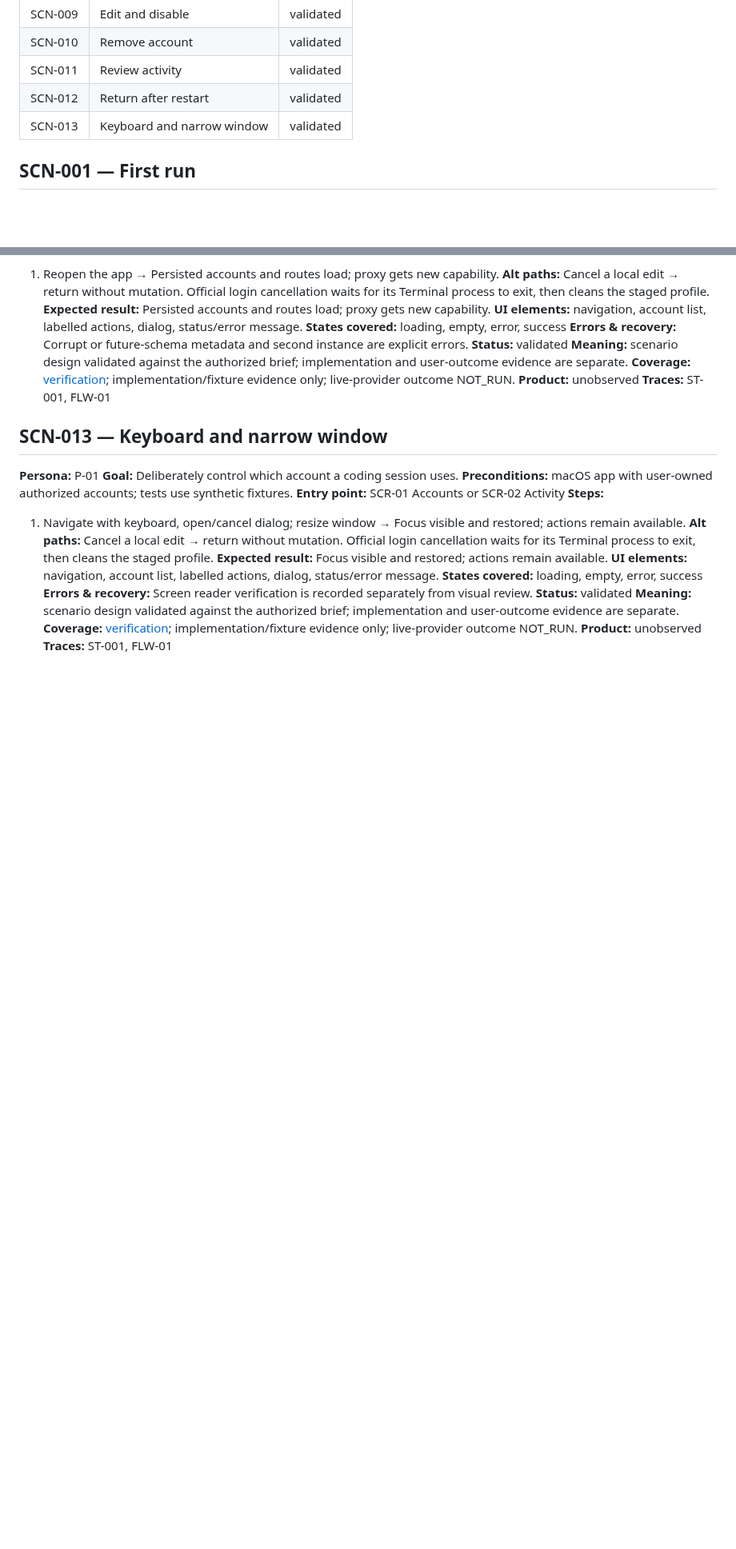
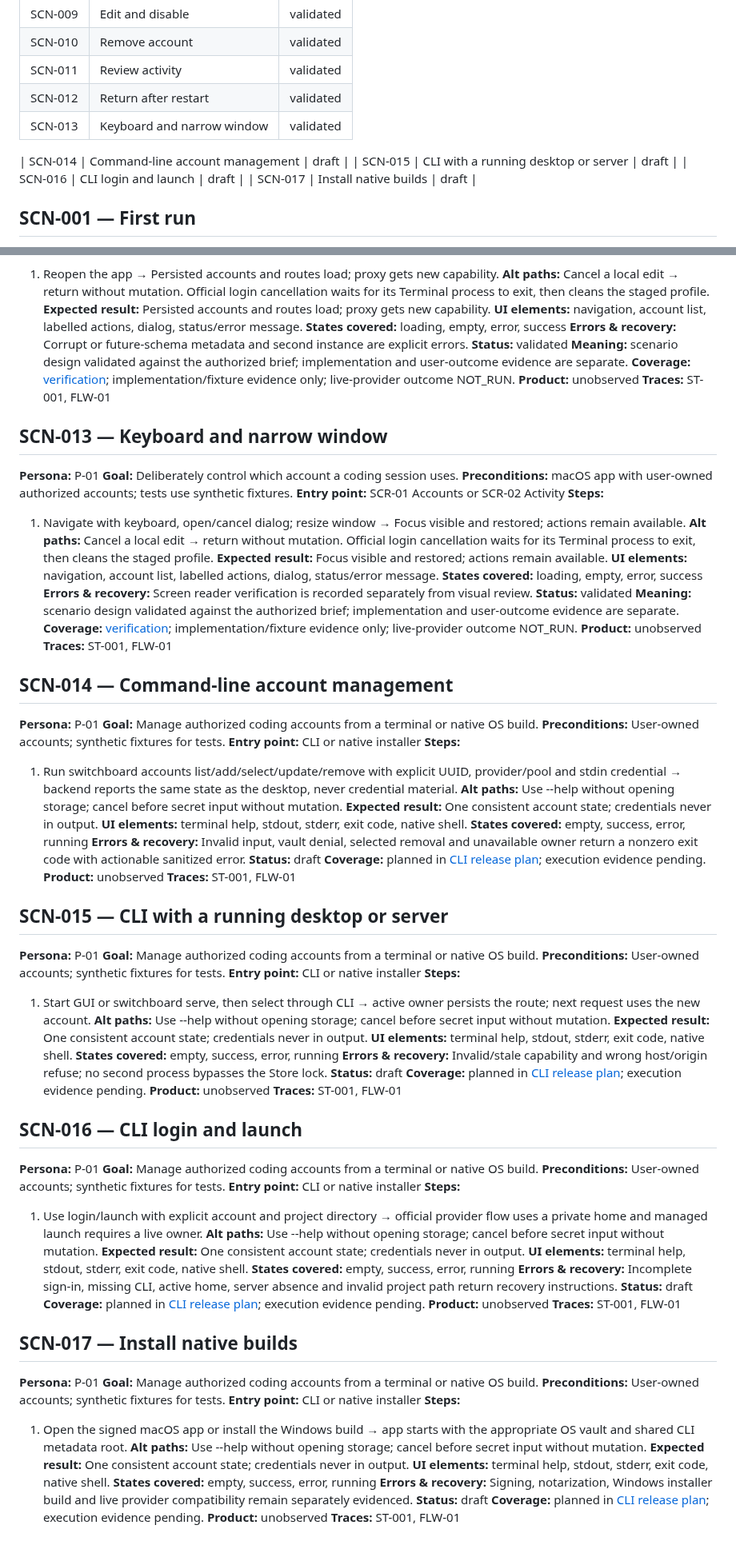
Before and after one commit to passioncode-ai/fabric-switchboard, a Markdown page: docs/ux/scenarios.md, 2 parts joined by grey strips. Shown at 80% size. Rendered like a GitHub page; blank space fills up the shorter version.

Commit message:
Specify CLI ownership and native release acceptance

```diff
--- a/docs/ux/scenarios.md
+++ b/docs/ux/scenarios.md
@@ -21,6 +21,10 @@ Approval basis: operator explicitly authorized autonomous design and implementat
 | SCN-012 | Return after restart | validated |
 | SCN-013 | Keyboard and narrow window | validated |
 
+| SCN-014 | Command-line account management | draft |
+| SCN-015 | CLI with a running desktop or server | draft |
+| SCN-016 | CLI login and launch | draft |
+| SCN-017 | Install native builds | draft |
 ## SCN-001 — First run
 **Persona:** P-01
 **Goal:** Deliberately control which account a coding session uses.
@@ -254,3 +258,71 @@ Approval basis: operator explicitly authorized autonomous design and implementat
 **Coverage:** [verification](../evidence/verification.md); implementation/fixture evidence only; live-provider outcome NOT_RUN.
 **Product:** unobserved
 **Traces:** ST-001, FLW-01
+
+## SCN-014 — Command-line account management
+**Persona:** P-01
+**Goal:** Manage authorized coding accounts from a terminal or native OS build.
+**Preconditions:** User-owned accounts; synthetic fixtures for tests.
+**Entry point:** CLI or native installer
+**Steps:**
+1. Run switchboard accounts list/add/select/update/remove with explicit UUID, provider/pool and stdin credential → backend reports the same state as the desktop, never credential material.
+**Alt paths:** Use --help without opening storage; cancel before secret input without mutation.
+**Expected result:** One consistent account state; credentials never in output.
+**UI elements:** terminal help, stdout, stderr, exit code, native shell.
+**States covered:** empty, success, error, running
+**Errors & recovery:** Invalid input, vault denial, selected removal and unavailable owner return a nonzero exit code with actionable sanitized error.
+**Status:** draft
+**Coverage:** planned in [CLI release plan](../CLI-RELEASE-PLAN.md); execution evidence pending.
+**Product:** unobserved
+**Traces:** ST-001, FLW-01
+
+## SCN-015 — CLI with a running desktop or server
+**Persona:** P-01
+**Goal:** Manage authorized coding accounts from a terminal or native OS build.
+**Preconditions:** User-owned accounts; synthetic fixtures for tests.
+**Entry point:** CLI or native installer
+**Steps:**
+1. Start GUI or switchboard serve, then select through CLI → active owner persists the route; next request uses the new account.
+**Alt paths:** Use --help without opening storage; cancel before secret input without mutation.
+**Expected result:** One consistent account state; credentials never in output.
+**UI elements:** terminal help, stdout, stderr, exit code, native shell.
+**States covered:** empty, success, error, running
+**Errors & recovery:** Invalid/stale capability and wrong host/origin refuse; no second process bypasses the Store lock.
+**Status:** draft
+**Coverage:** planned in [CLI release plan](../CLI-RELEASE-PLAN.md); execution evidence pending.
+**Product:** unobserved
+**Traces:** ST-001, FLW-01
+
+## SCN-016 — CLI login and launch
+**Persona:** P-01
+**Goal:** Manage authorized coding accounts from a terminal or native OS build.
+**Preconditions:** User-owned accounts; synthetic fixtures for tests.
+**Entry point:** CLI or native installer
+**Steps:**
+1. Use login/launch with explicit account and project directory → official provider flow uses a private home and managed launch requires a live owner.
+**Alt paths:** Use --help without opening storage; cancel before secret input without mutation.
+**Expected result:** One consistent account state; credentials never in output.
+**UI elements:** terminal help, stdout, stderr, exit code, native shell.
+**States covered:** empty, success, error, running
+**Errors & recovery:** Incomplete sign-in, missing CLI, active home, server absence and invalid project path return recovery instructions.
+**Status:** draft
+**Coverage:** planned in [CLI release plan](../CLI-RELEASE-PLAN.md); execution evidence pending.
+**Product:** unobserved
+**Traces:** ST-001, FLW-01
+
+## SCN-017 — Install native builds
+**Persona:** P-01
+**Goal:** Manage authorized coding accounts from a terminal or native OS build.
+**Preconditions:** User-owned accounts; synthetic fixtures for tests.
+**Entry point:** CLI or native installer
+**Steps:**
+1. Open the signed macOS app or install the Windows build → app starts with the appropriate OS vault and shared CLI metadata root.
+**Alt paths:** Use --help without opening storage; cancel before secret input without mutation.
+**Expected result:** One consistent account state; credentials never in output.
+**UI elements:** terminal help, stdout, stderr, exit code, native shell.
+**States covered:** empty, success, error, running
+**Errors & recovery:** Signing, notarization, Windows installer build and live provider compatibility remain separately evidenced.
+**Status:** draft
+**Coverage:** planned in [CLI release plan](../CLI-RELEASE-PLAN.md); execution evidence pending.
+**Product:** unobserved
+**Traces:** ST-001, FLW-01
```
Also changed, not shown: docs/CLI-RELEASE-PLAN.md (added, +20 -0 lines).
